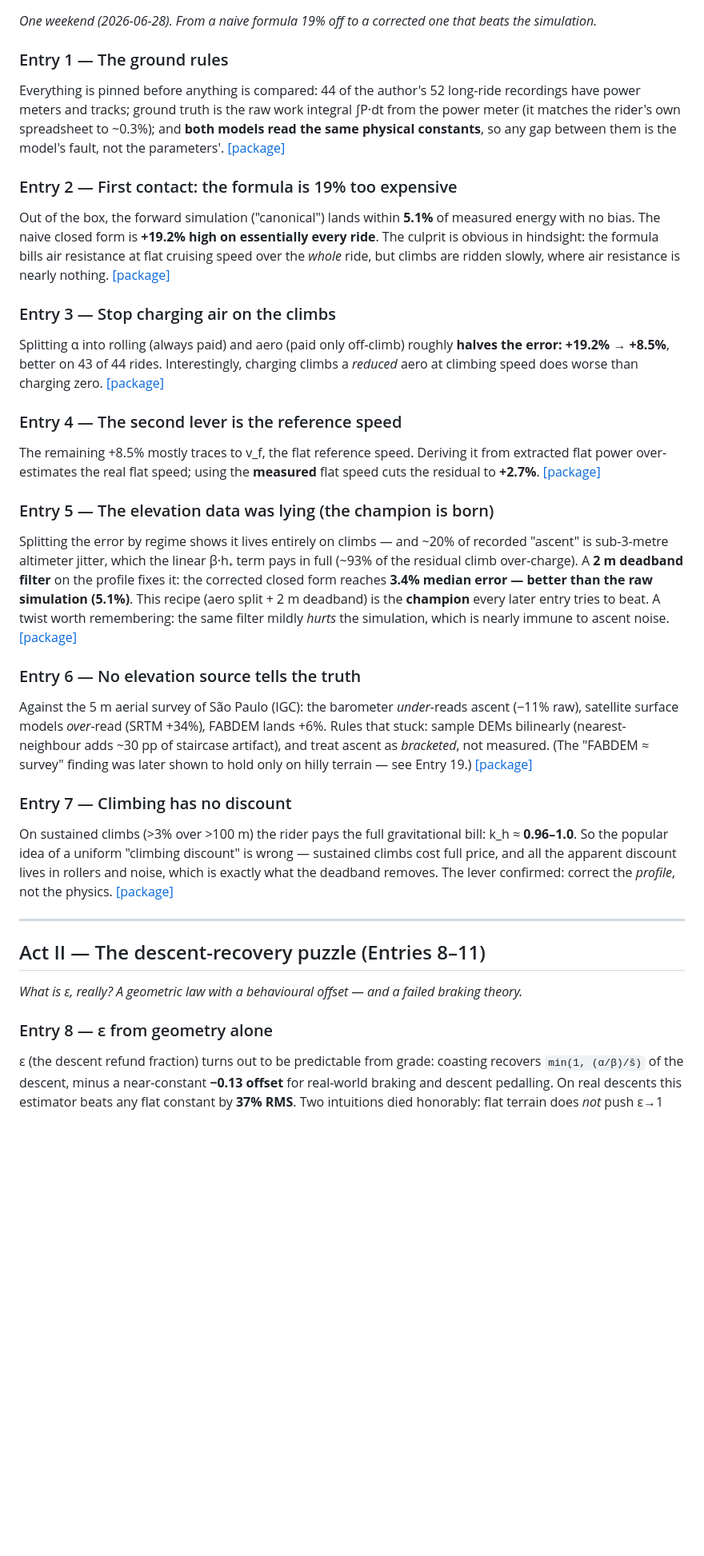
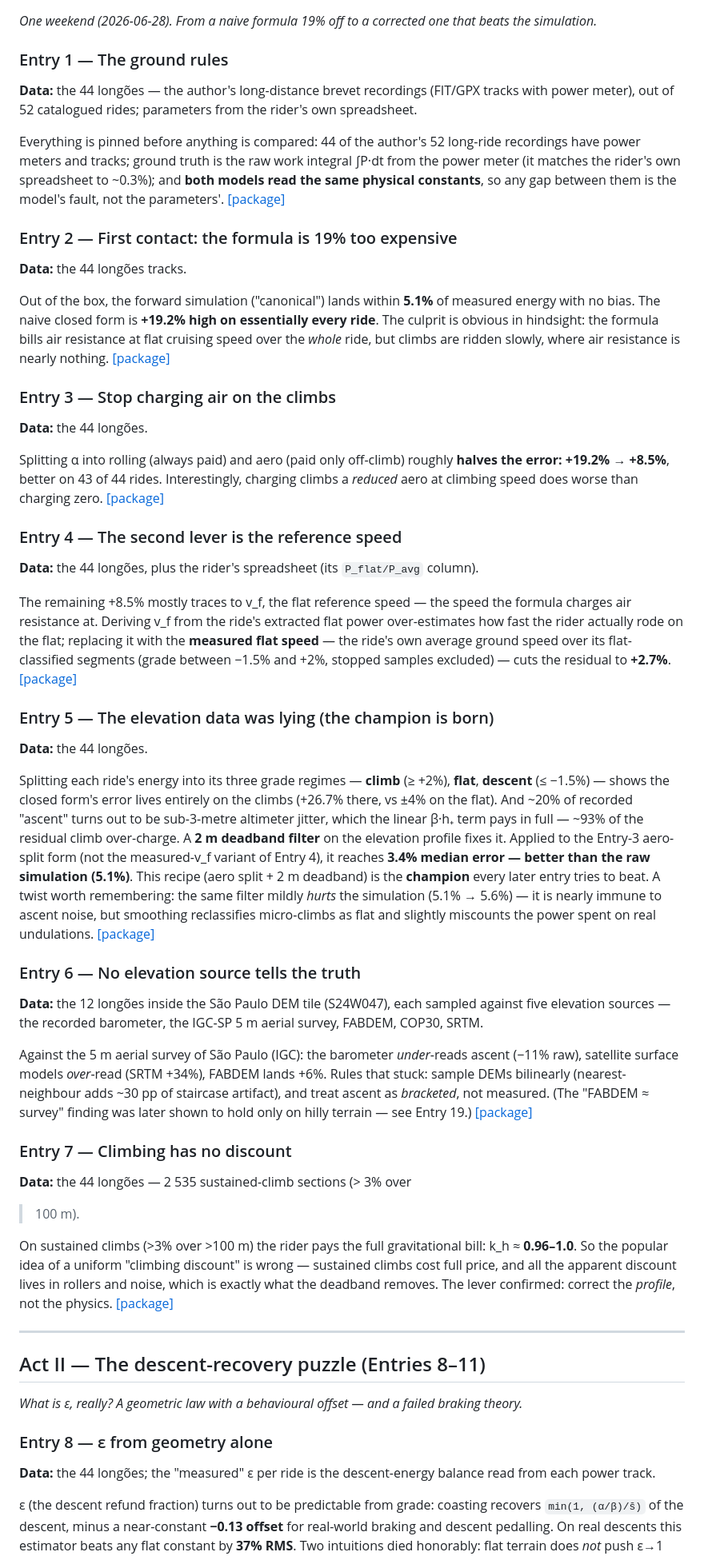
Before and after one commit to danlessa/bicycling-energy-model, a Markdown page: research/notes/CURATED_JOURNAL.md, the part around one of its changes. Shown at 80% size. GitHub-like rendering; blank space fills up the shorter version.

```diff
--- a/research/notes/CURATED_JOURNAL.md
+++ b/research/notes/CURATED_JOURNAL.md
@@ -41,6 +41,10 @@ the terrain sampling scale (Entries 19–21).
 that beats the simulation.*
 
 ### Entry 1 — The ground rules
+**Data:** the 44 longões — the author's long-distance brevet recordings
+(FIT/GPX tracks with power meter), out of 52 catalogued rides; parameters
+from the rider's own spreadsheet.
+
 Everything is pinned before anything is compared: 44 of the author's 52
 long-ride recordings have power meters and tracks; ground truth is the raw
 work integral ∫P·dt from the power meter (it matches the rider's own
@@ -49,6 +53,8 @@ so any gap between them is the model's fault, not the parameters'.
 [[package]](../packages/entry01/ro-crate-preview.html)
 
 ### Entry 2 — First contact: the formula is 19% too expensive
+**Data:** the 44 longões tracks.
+
 Out of the box, the forward simulation ("canonical") lands within **5.1%** of
 measured energy with no bias. The naive closed form is **+19.2% high on
 essentially every ride**. The culprit is obvious in hindsight: the formula
@@ -57,29 +63,48 @@ are ridden slowly, where air resistance is nearly nothing.
 [[package]](../packages/entry02/ro-crate-preview.html)
 
 ### Entry 3 — Stop charging air on the climbs
+**Data:** the 44 longões.
+
 Splitting α into rolling (always paid) and aero (paid only off-climb) roughly
 **halves the error: +19.2% → +8.5%**, better on 43 of 44 rides. Interestingly,
 charging climbs a *reduced* aero at climbing speed does worse than charging
 zero. [[package]](../packages/entry03/ro-crate-preview.html)
 
 ### Entry 4 — The second lever is the reference speed
-The remaining +8.5% mostly traces to v_f, the flat reference speed. Deriving
-it from extracted flat power over-estimates the real flat speed; using the
-**measured** flat speed cuts the residual to **+2.7%**.
+**Data:** the 44 longões, plus the rider's spreadsheet (its `P_flat/P_avg`
+column).
+
+The remaining +8.5% mostly traces to v_f, the flat reference speed — the
+speed the formula charges air resistance at. Deriving v_f from the ride's
+extracted flat power over-estimates how fast the rider actually rode on the
+flat; replacing it with the **measured flat speed** — the ride's own average
+ground speed over its flat-classified segments (grade between −1.5% and +2%,
+stopped samples excluded) — cuts the residual to **+2.7%**.
 [[package]](../packages/entry04/ro-crate-preview.html)
 
 ### Entry 5 — The elevation data was lying (the champion is born)
-Splitting the error by regime shows it lives entirely on climbs — and ~20% of
-recorded "ascent" is sub-3-metre altimeter jitter, which the linear β·h₊ term
-pays in full (~93% of the residual climb over-charge). A **2 m deadband
-filter** on the profile fixes it: the corrected closed form reaches
+**Data:** the 44 longões.
+
+Splitting each ride's energy into its three grade regimes — **climb**
+(≥ +2%), **flat**, **descent** (≤ −1.5%) — shows the closed form's error
+lives entirely on the climbs (+26.7% there, vs ±4% on the flat). And ~20% of
+recorded "ascent" turns out to be sub-3-metre altimeter jitter, which the
+linear β·h₊ term pays in full — ~93% of the residual climb over-charge. A
+**2 m deadband filter** on the elevation profile fixes it. Applied to the
+Entry-3 aero-split form (not the measured-v_f variant of Entry 4), it reaches
 **3.4% median error — better than the raw simulation (5.1%)**. This recipe
 (aero split + 2 m deadband) is the **champion** every later entry tries to
 beat. A twist worth remembering: the same filter mildly *hurts* the
-simulation, which is nearly immune to ascent noise.
+simulation (5.1% → 5.6%) — it is nearly immune to ascent noise, but
+smoothing reclassifies micro-climbs as flat and slightly miscounts the power
+spent on real undulations.
 [[package]](../packages/entry05/ro-crate-preview.html)
 
 ### Entry 6 — No elevation source tells the truth
+**Data:** the 12 longões inside the São Paulo DEM tile (S24W047), each
+sampled against five elevation sources — the recorded barometer, the IGC-SP
+5 m aerial survey, FABDEM, COP30, SRTM.
+
 Against the 5 m aerial survey of São Paulo (IGC): the barometer *under*-reads
 ascent (−11% raw), satellite surface models *over*-read (SRTM +34%), FABDEM
 lands +6%. Rules that stuck: sample DEMs bilinearly (nearest-neighbour adds
@@ -88,6 +113,9 @@ lands +6%. Rules that stuck: sample DEMs bilinearly (nearest-neighbour adds
 see Entry 19.) [[package]](../packages/entry06/ro-crate-preview.html)
 
 ### Entry 7 — Climbing has no discount
+**Data:** the 44 longões — 2 535 sustained-climb sections (> 3% over
+> 100 m).
+
 On sustained climbs (>3% over >100 m) the rider pays the full gravitational
 bill: k_h ≈ **0.96–1.0**. So the popular idea of a uniform "climbing discount"
 is wrong — sustained climbs cost full price, and all the apparent discount
@@ -103,6 +131,9 @@ lever confirmed: correct the *profile*, not the physics.
 braking theory.*
 
 ### Entry 8 — ε from geometry alone
+**Data:** the 44 longões; the "measured" ε per ride is the descent-energy
+balance read from each power track.
+
 ε (the descent refund fraction) turns out to be predictable from grade:
 coasting recovers `min(1, (α/β)/s̄)` of the descent, minus a near-constant
 **−0.13 offset** for real-world braking and descent pedalling. On real
```
Also changed, not shown: other parts of research/notes/CURATED_JOURNAL.md (+49 -0 lines).
